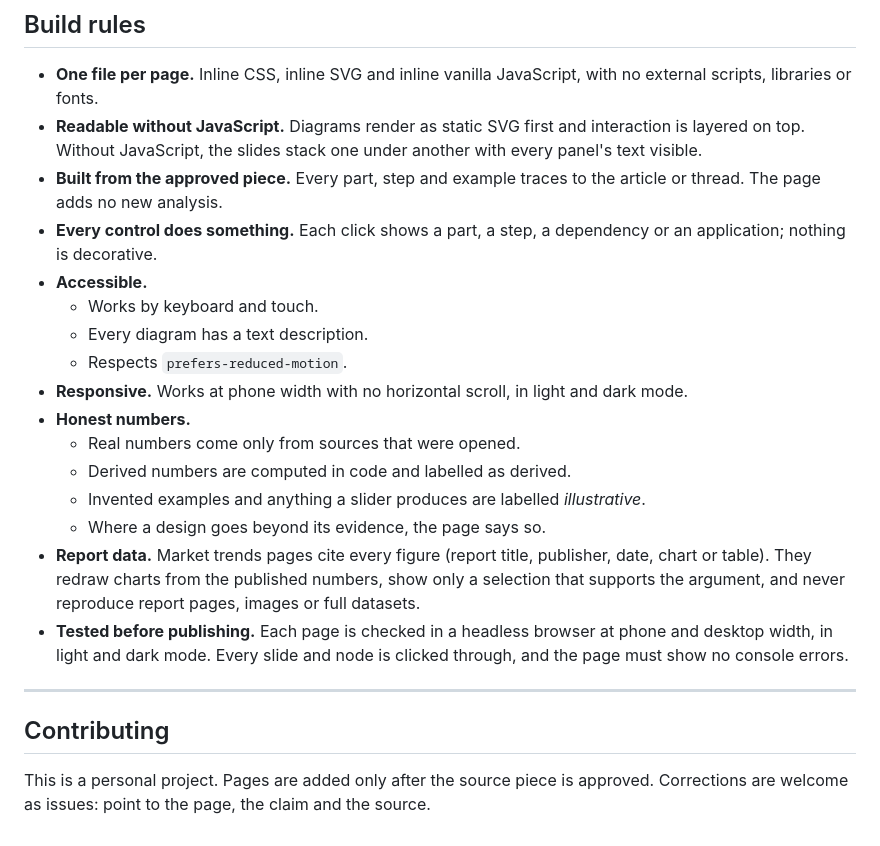
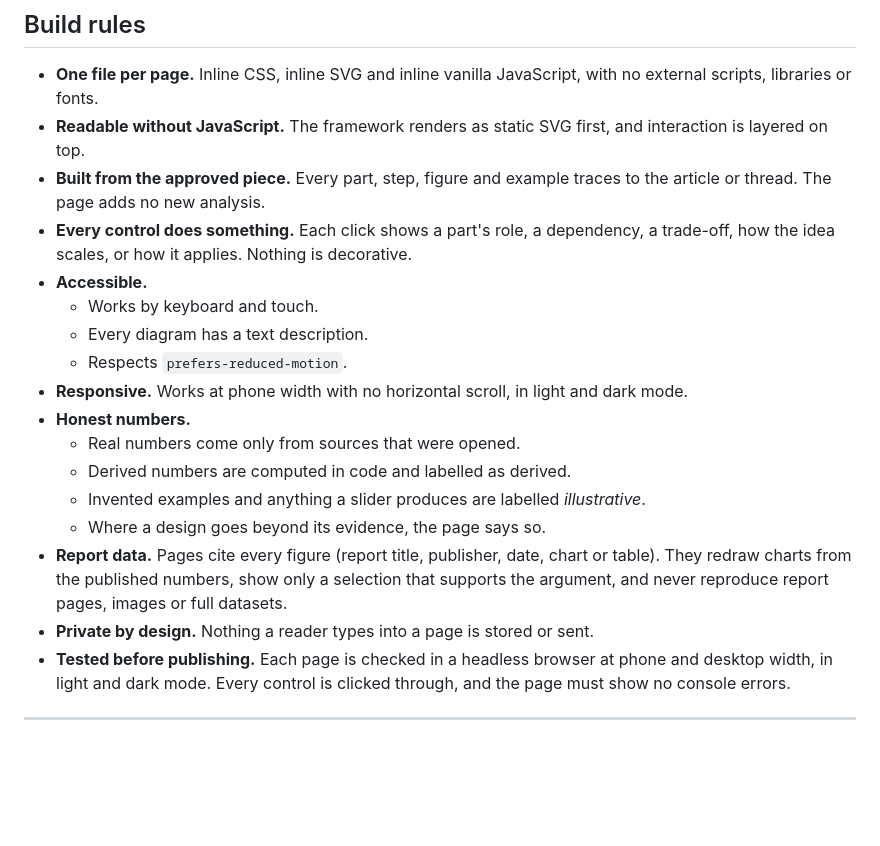
Before and after one commit to HackrLife/Frameworks, a Markdown page: README.md, the part around one of its changes. Rendered like a GitHub page; blank space fills up the shorter version.

```diff
--- a/README.md
+++ b/README.md
@@ -106,9 +97,9 @@ The root `index.html` is regenerated from this file each time a page is added. I
 ## Build rules
 
 - **One file per page.** Inline CSS, inline SVG and inline vanilla JavaScript, with no external scripts, libraries or fonts.
-- **Readable without JavaScript.** Diagrams render as static SVG first and interaction is layered on top. Without JavaScript, the slides stack one under another with every panel's text visible.
-- **Built from the approved piece.** Every part, step and example traces to the article or thread. The page adds no new analysis.
-- **Every control does something.** Each click shows a part, a step, a dependency or an application; nothing is decorative.
+- **Readable without JavaScript.** The framework renders as static SVG first, and interaction is layered on top.
+- **Built from the approved piece.** Every part, step, figure and example traces to the article or thread. The page adds no new analysis.
+- **Every control does something.** Each click shows a part's role, a dependency, a trade-off, how the idea scales, or how it applies. Nothing is decorative.
 - **Accessible.**
   - Works by keyboard and touch.
   - Every diagram has a text description.
@@ -119,11 +110,8 @@ The root `index.html` is regenerated from this file each time a page is added. I
   - Derived numbers are computed in code and labelled as derived.
   - Invented examples and anything a slider produces are labelled *illustrative*.
   - Where a design goes beyond its evidence, the page says so.
-- **Report data.** Market trends pages cite every figure (report title, publisher, date, chart or table). They redraw charts from the published numbers, show only a selection that supports the argument, and never reproduce report pages, images or full datasets.
-- **Tested before publishing.** Each page is checked in a headless browser at phone and desktop width, in light and dark mode. Every slide and node is clicked through, and the page must show no console errors.
+- **Report data.** Pages cite every figure (report title, publisher, date, chart or table). They redraw charts from the published numbers, show only a selection that supports the argument, and never reproduce report pages, images or full datasets.
+- **Private by design.** Nothing a reader types into a page is stored or sent.
+- **Tested before publishing.** Each page is checked in a headless browser at phone and desktop width, in light and dark mode. Every control is clicked through, and the page must show no console errors.
 
 ---
-
-## Contributing
-
-This is a personal project. Pages are added only after the source piece is approved. Corrections are welcome as issues: point to the page, the claim and the source.
```
Also changed, not shown: other parts of README.md (+42 -51 lines).
